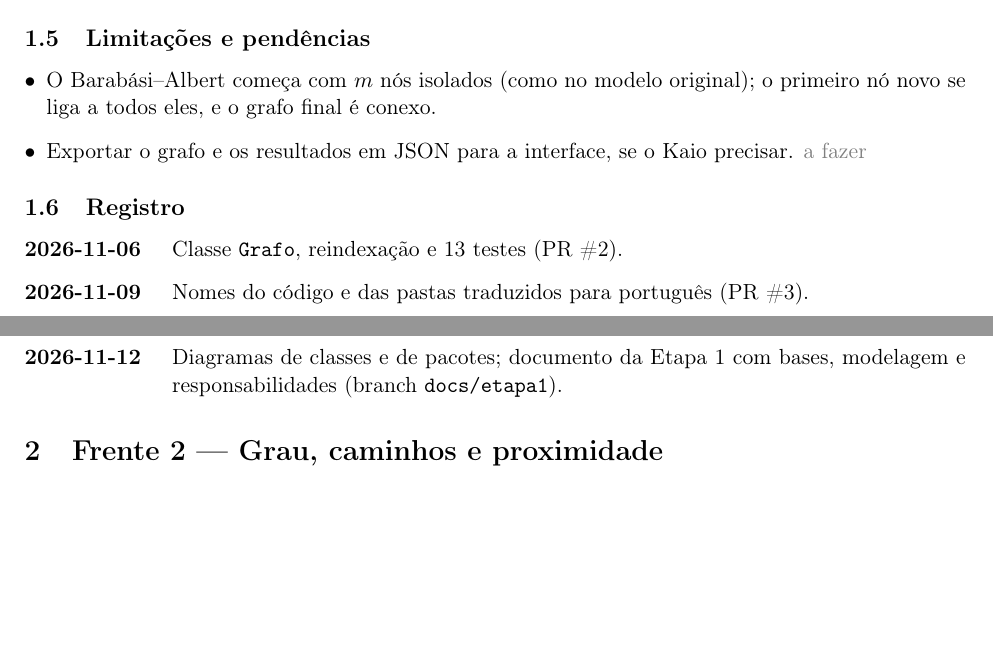
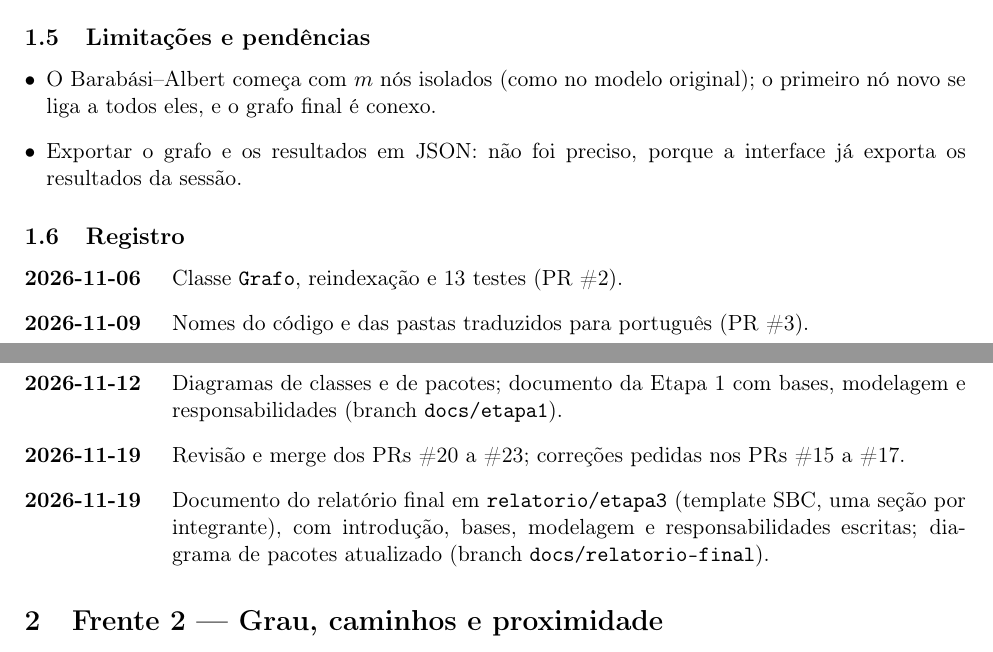
Before and after one commit to ofazax/tp-grafos-redes-sociais, a LaTeX document (relatorio/notas/notas.tex, which reads relatorio/notas/secoes/brunno.tex): two parts of pages 3 and 4 of 14, joined at a grey line, cut so that both start at the same text, the shorter picture padded with empty space. Compiled offline with pdfLaTeX.

Commit message:
docs: completa o nome do Iago na Etapa 1 e atualiza as notas da Frente 1

```diff
--- a/relatorio/notas/secoes/brunno.tex
+++ b/relatorio/notas/secoes/brunno.tex
@@ -109,7 +109,7 @@ Remover todas as arestas deixa $m = 0$ e os nós (Hypothesis) & sintético & pas
 \begin{itemize}[leftmargin=*]
   \item O Barabási--Albert começa com $m$ nós isolados (como no modelo original); o primeiro nó novo
         se liga a todos eles, e o grafo final é conexo.
-  \item Exportar o grafo e os resultados em JSON para a interface, se o Kaio precisar. \afazer
+  \item Exportar o grafo e os resultados em JSON: não foi preciso, porque a interface já exporta os resultados da sessão.
 \end{itemize}
 
 \subsection{Registro}
@@ -121,4 +121,6 @@ Remover todas as arestas deixa $m = 0$ e os nós (Hypothesis) & sintético & pas
   \registro{2026-11-12}{Leitores das quatro bases e 8 testes, com os tamanhos conferidos nos arquivos reais (branch \codigo{feat/leitores}).}
   \registro{2026-11-12}{\codigo{remover\_aresta} na classe \codigo{Grafo}; geradores ER, BA e WS; 20 testes novos (branch \codigo{feat/geradores}). 49 testes passando.}
   \registro{2026-11-12}{Diagramas de classes e de pacotes; documento da Etapa 1 com bases, modelagem e responsabilidades (branch \codigo{docs/etapa1}).}
+  \registro{2026-11-19}{Revisão e merge dos PRs \#20 a \#23; correções pedidas nos PRs \#15 a \#17.}
+  \registro{2026-11-19}{Documento do relatório final em \codigo{relatorio/etapa3} (template SBC, uma seção por integrante), com introdução, bases, modelagem e responsabilidades escritas; diagrama de pacotes atualizado (branch \codigo{docs/relatorio-final}).}
 \end{description}
```
Also changed, not shown: relatorio/etapa1/etapa1.tex (+1 -1 lines).
